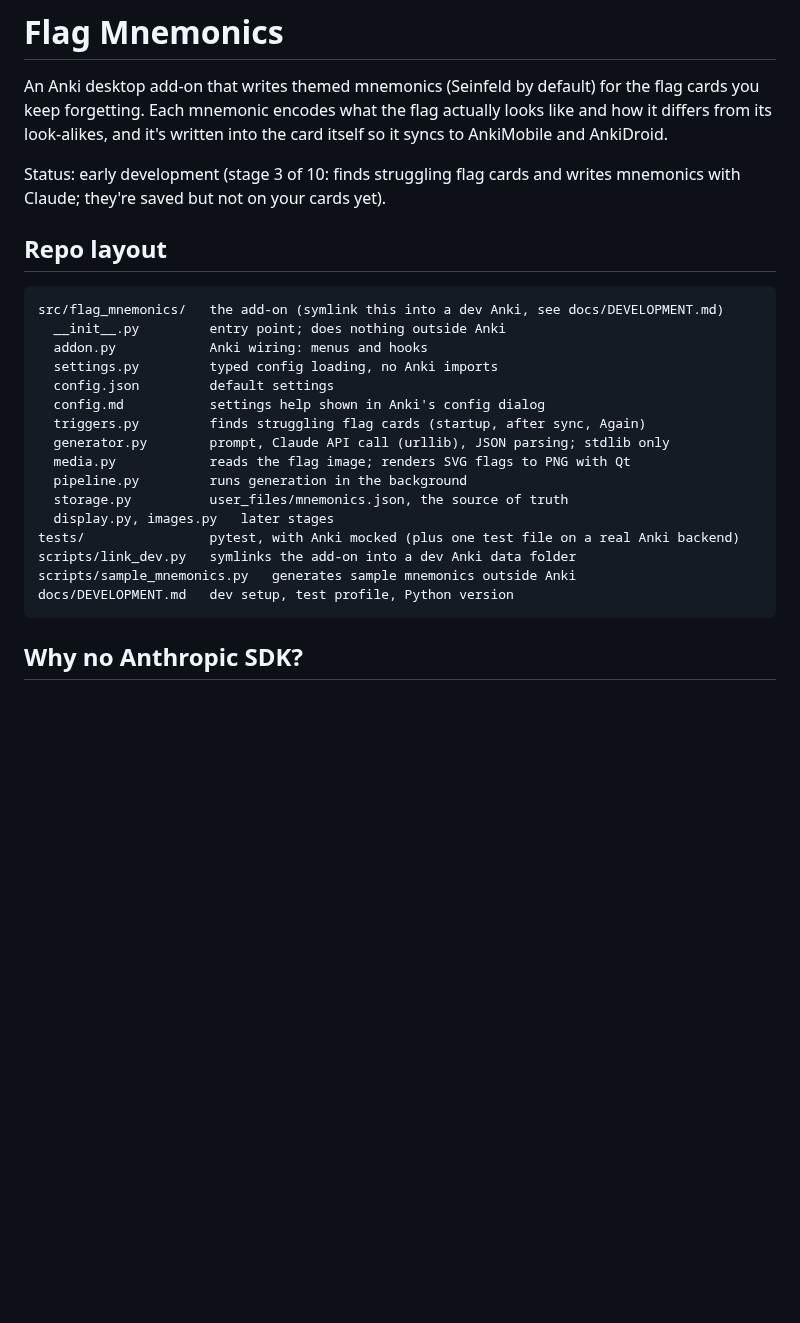
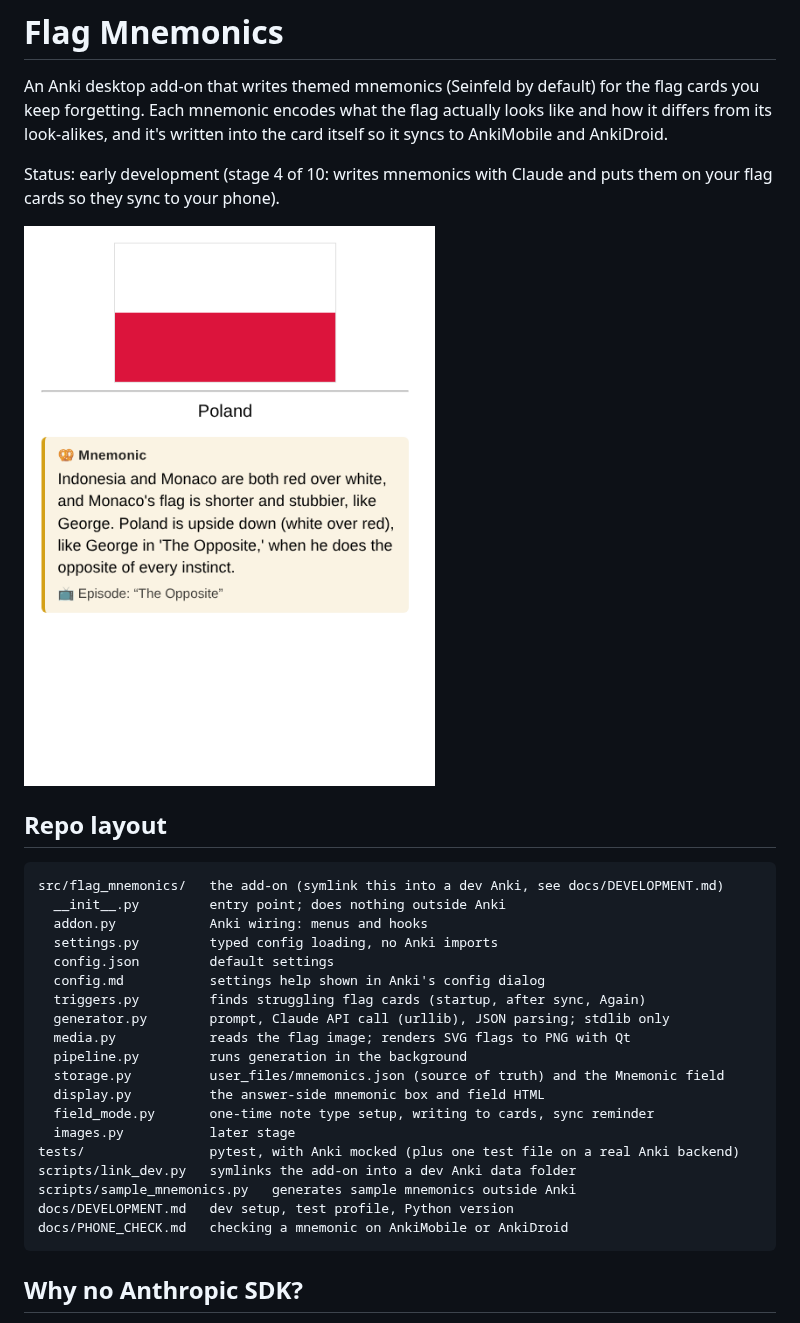
Before and after one commit to armita-jamshidi/Elaine, a Markdown page: README.md, the part around the change. Drawn GitHub-style; pictures changed too: docs/images/mnemonic-box-light.png (added); blank space fills up the shorter version.

````diff
--- a/README.md
+++ b/README.md
@@ -2,7 +2,9 @@
 
 An Anki desktop add-on that writes themed mnemonics (Seinfeld by default) for the flag cards you keep forgetting. Each mnemonic encodes what the flag actually looks like and how it differs from its look-alikes, and it's written into the card itself so it syncs to AnkiMobile and AnkiDroid.
 
-Status: early development (stage 3 of 10: finds struggling flag cards and writes mnemonics with Claude; they're saved but not on your cards yet).
+Status: early development (stage 4 of 10: writes mnemonics with Claude and puts them on your flag cards so they sync to your phone).
+
+![The mnemonic box on the back of a flag card](docs/images/mnemonic-box-light.png)
 
 ## Repo layout
 
@@ -17,12 +19,15 @@ src/flag_mnemonics/   the add-on (symlink this into a dev Anki, see docs/DEVELOP
   generator.py        prompt, Claude API call (urllib), JSON parsing; stdlib only
   media.py            reads the flag image; renders SVG flags to PNG with Qt
   pipeline.py         runs generation in the background
-  storage.py          user_files/mnemonics.json, the source of truth
-  display.py, images.py   later stages
+  storage.py          user_files/mnemonics.json (source of truth) and the Mnemonic field
+  display.py          the answer-side mnemonic box and field HTML
+  field_mode.py       one-time note type setup, writing to cards, sync reminder
+  images.py           later stage
 tests/                pytest, with Anki mocked (plus one test file on a real Anki backend)
 scripts/link_dev.py   symlinks the add-on into a dev Anki data folder
 scripts/sample_mnemonics.py   generates sample mnemonics outside Anki
 docs/DEVELOPMENT.md   dev setup, test profile, Python version
+docs/PHONE_CHECK.md   checking a mnemonic on AnkiMobile or AnkiDroid
 ```
 
 ## Why no Anthropic SDK?
````
Also changed, not shown: docs/DEVELOPMENT.md (+2 -0 lines), docs/PHONE_CHECK.md (added, +36 -0 lines), src/flag_mnemonics/config.md (+1 -1 lines), docs/images/mnemonic-box-dark.png (added), 8 other files.
